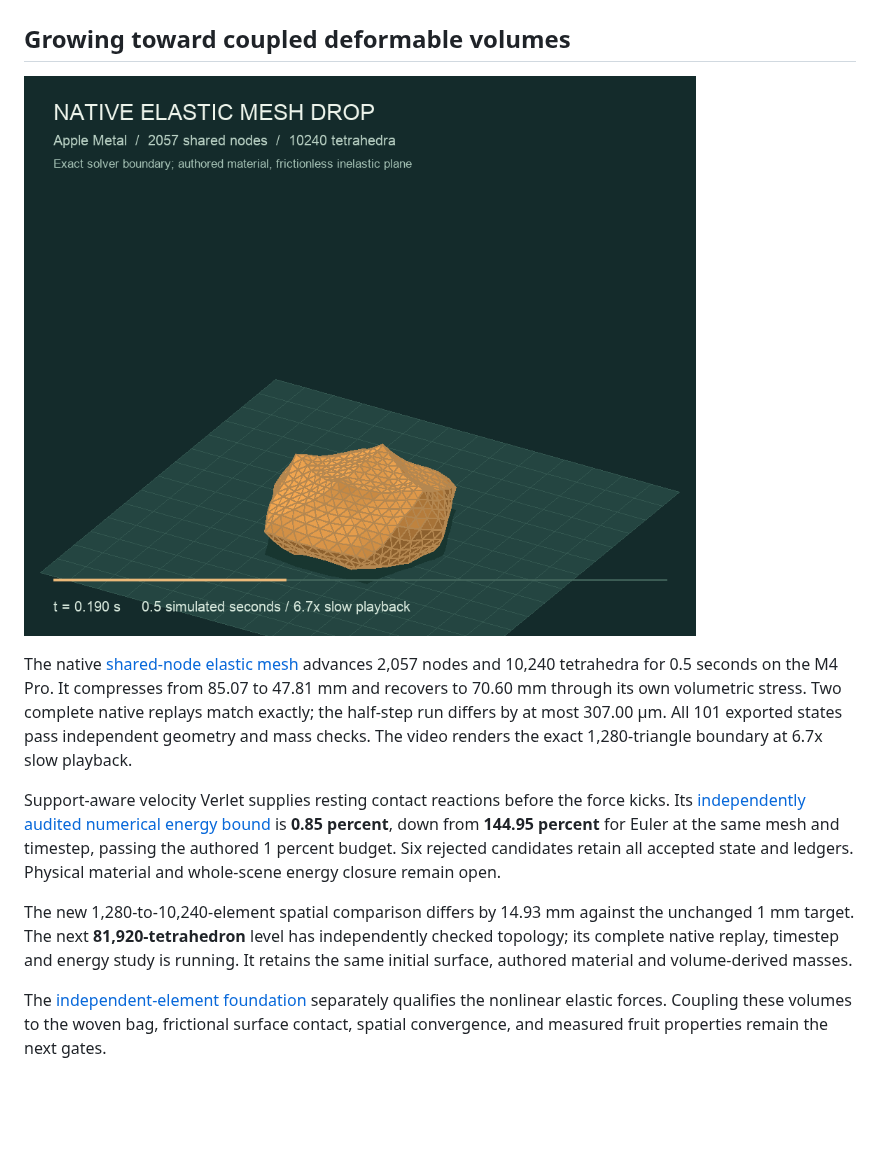
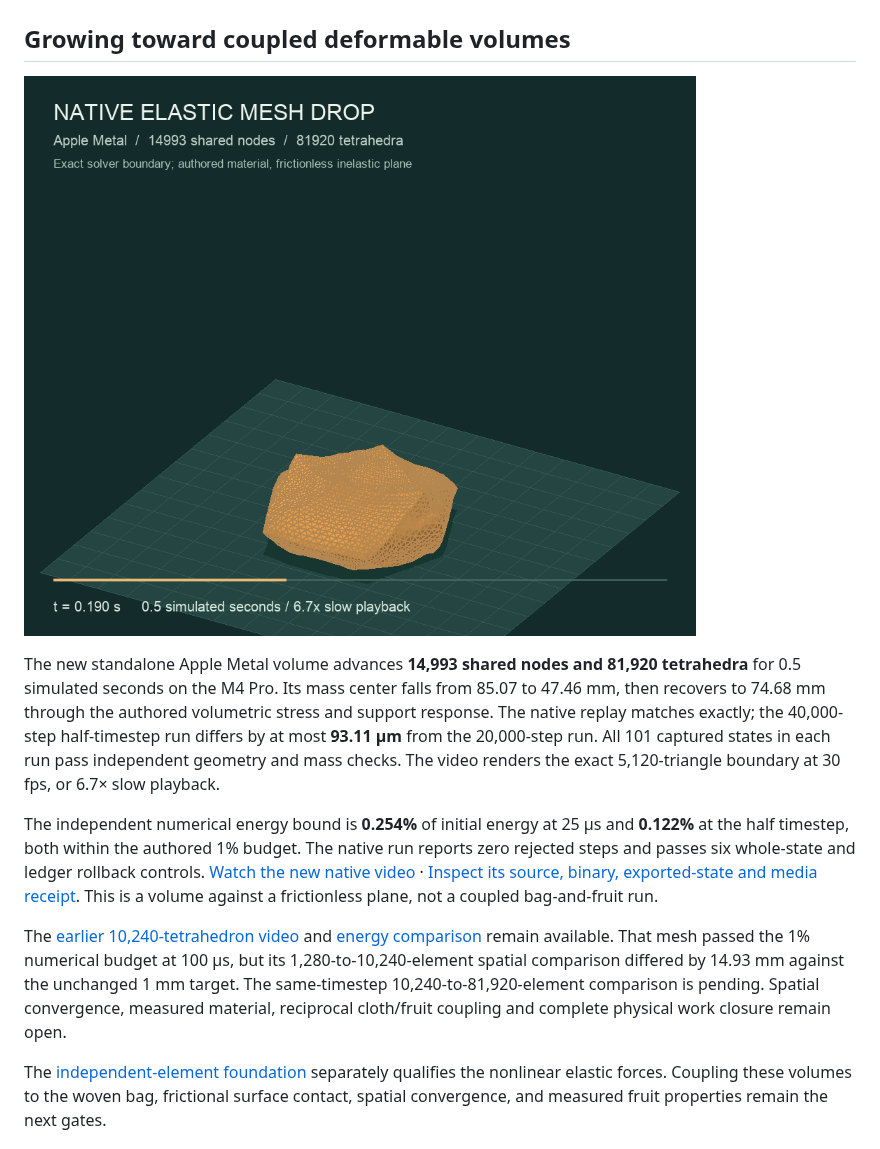
Before and after one commit to Numi2/numi-solver, a Markdown page: README.md, the part around the change. Drawn GitHub-style; pictures changed too: docs/assets/deformable-support-81920-38.png (added); blank space fills up the shorter version.

Commit message:
Publish audited 81,920-tet native volume video

```diff
--- a/README.md
+++ b/README.md
@@ -248,26 +248,30 @@ from those selected indices rather than a fixed rendering location.
 
 ## Growing toward coupled deformable volumes
 
-[![Watch the newest support-aware native elastic volume drop](docs/assets/deformable-support-10240-38.png)](docs/assets/deformable-support-10240.mp4)
+[![Watch the 81,920-tetrahedron native elastic volume compress and recover](docs/assets/deformable-support-81920-38.png)](docs/assets/deformable-support-81920.mp4)
 
-The native [shared-node elastic mesh](docs/DEFORMABLE_MESH.md) advances
-2,057 nodes and 10,240 tetrahedra for 0.5 seconds on the M4 Pro. It compresses
-from 85.07 to 47.81 mm and recovers to 70.60 mm through its own volumetric stress.
-Two complete native replays match exactly; the half-step run differs by at most
-307.00 µm. All 101 exported states pass independent geometry and mass checks.
-The video renders the exact 1,280-triangle boundary at 6.7x slow playback.
+The new standalone Apple Metal volume advances **14,993 shared nodes and 81,920
+tetrahedra** for 0.5 simulated seconds on the M4 Pro. Its mass center falls from
+85.07 to 47.46 mm, then recovers to 74.68 mm through the authored volumetric
+stress and support response. The native replay matches exactly; the 40,000-step
+half-timestep run differs by at most **93.11 µm** from the 20,000-step run. All
+101 captured states in each run pass independent geometry and mass checks. The
+video renders the exact 5,120-triangle boundary at 30 fps, or 6.7× slow playback.
 
-Support-aware velocity Verlet supplies resting contact reactions before the
-force kicks. Its [independently audited numerical energy bound](docs/DEFORMABLE_ENERGY.md)
-is **0.85 percent**, down from **144.95 percent** for Euler at the same mesh and
-timestep, passing the authored 1 percent budget. Six rejected candidates retain
-all accepted state and ledgers. Physical material and whole-scene energy closure
-remain open.
+The independent numerical energy bound is **0.254%** of initial energy at 25 µs
+and **0.122%** at the half timestep, both within the authored 1% budget. The
+native run reports zero rejected steps and passes six whole-state and ledger
+rollback controls. [Watch the new native video](docs/assets/deformable-support-81920.mp4) ·
+[Inspect its source, binary, exported-state and media receipt](docs/assets/deformable-support-81920-evidence.json).
+This is a volume against a frictionless plane, not a coupled bag-and-fruit run.
 
-The new 1,280-to-10,240-element spatial comparison differs by 14.93 mm against
-the unchanged 1 mm target. The next **81,920-tetrahedron** level has independently
-checked topology; its complete native replay, timestep and energy study is running.
-It retains the same initial surface, authored material and volume-derived masses.
+The [earlier 10,240-tetrahedron video](docs/assets/deformable-support-10240.mp4)
+and [energy comparison](docs/DEFORMABLE_ENERGY.md) remain available. That mesh
+passed the 1% numerical budget at 100 µs, but its 1,280-to-10,240-element
+spatial comparison differed by 14.93 mm against the unchanged 1 mm target.
+The same-timestep 10,240-to-81,920-element comparison is pending. Spatial
+convergence, measured material, reciprocal cloth/fruit coupling and complete
+physical work closure remain open.
 
 The [independent-element foundation](docs/DEFORMABLE_VOLUMES.md) separately
 qualifies the nonlinear elastic forces. Coupling these volumes to the woven
```
Also changed, not shown: 9 other files.
